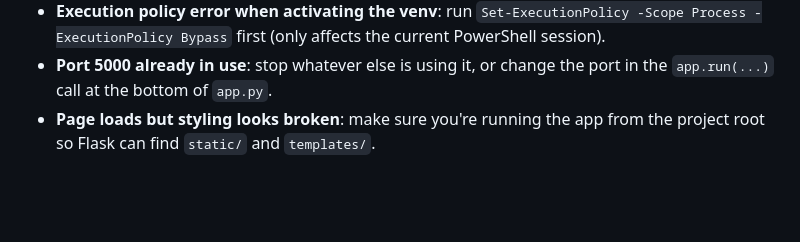
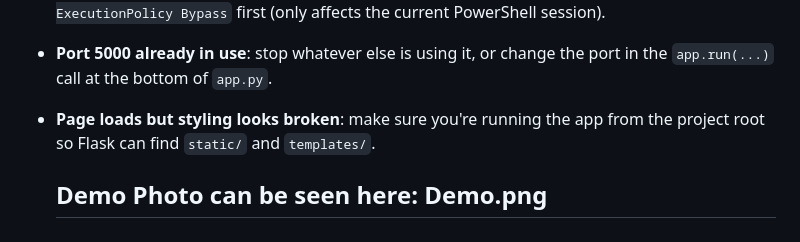
Before and after one commit to byishmam/SMS-Security-Lab, a Markdown page: README.md, the part around the change. GitHub-like rendering; blank space fills up the shorter version.

Commit message:
Add demo photo reference to README
Added a section for demo photo reference in README.

```diff
--- a/README.md
+++ b/README.md
@@ -181,3 +181,9 @@ that a production system would also need.
   the port in the `app.run(...)` call at the bottom of `app.py`.
 - **Page loads but styling looks broken**: make sure you're running the
   app from the project root so Flask can find `static/` and `templates/`.
+
+
+
+
+
+  ## Demo Photo can be seen here: Demo.png
```
